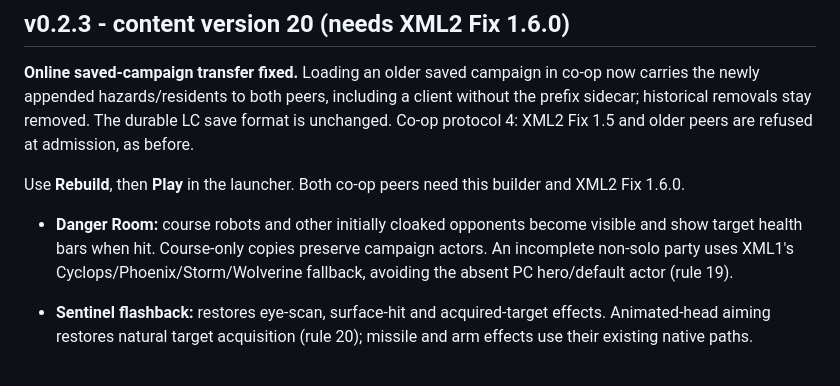
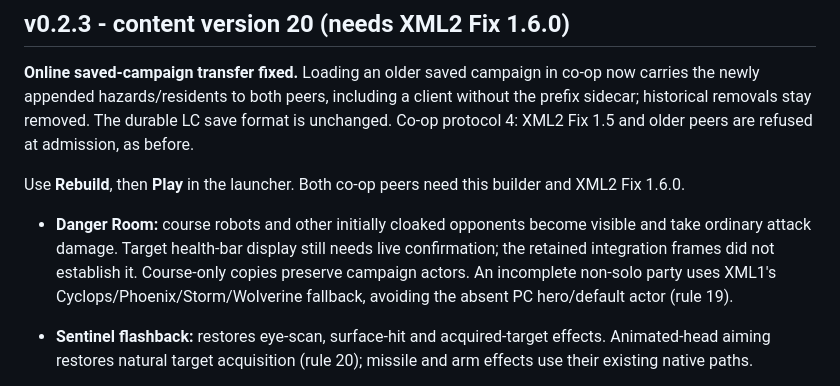
Before and after one commit to ChronoRixun/legends-classic, a Markdown page: CHANGELOG.md, the part around the change. Rendered like a GitHub page.

Commit message:
Record pending Danger Room health-bar acceptance
Co-Authored-By: GPT-6.1 Sol <noreply@openai.com>

```diff
--- a/CHANGELOG.md
+++ b/CHANGELOG.md
@@ -9,7 +9,7 @@ build carries (`_build\stamp.json`) - when it rises, the launcher offers a rebui
 
 Use **Rebuild**, then **Play** in the launcher. Both co-op peers need this builder and XML2 Fix 1.6.0.
 
-- **Danger Room:** course robots and other initially cloaked opponents become visible and show target health bars when hit. Course-only copies preserve campaign actors. An incomplete non-solo party uses XML1's Cyclops/Phoenix/Storm/Wolverine fallback, avoiding the absent PC hero/default actor (rule 19).
+- **Danger Room:** course robots and other initially cloaked opponents become visible and take ordinary attack damage. Target health-bar display still needs live confirmation; the retained integration frames did not establish it. Course-only copies preserve campaign actors. An incomplete non-solo party uses XML1's Cyclops/Phoenix/Storm/Wolverine fallback, avoiding the absent PC hero/default actor (rule 19).
 - **Sentinel flashback:** restores eye-scan, surface-hit and acquired-target effects. Animated-head aiming restores natural target acquisition (rule 20); missile and arm effects use their existing native paths.
 - **Combat (#101, progress):** StunRule revision 2 restores original party-hero animation speed and input recovery. Overall hero-free-time measurements are noisy; full combat parity remains open.
 
```
Also changed, not shown: packaging/release-notes/v0.2.3.md (+1 -1 lines).
